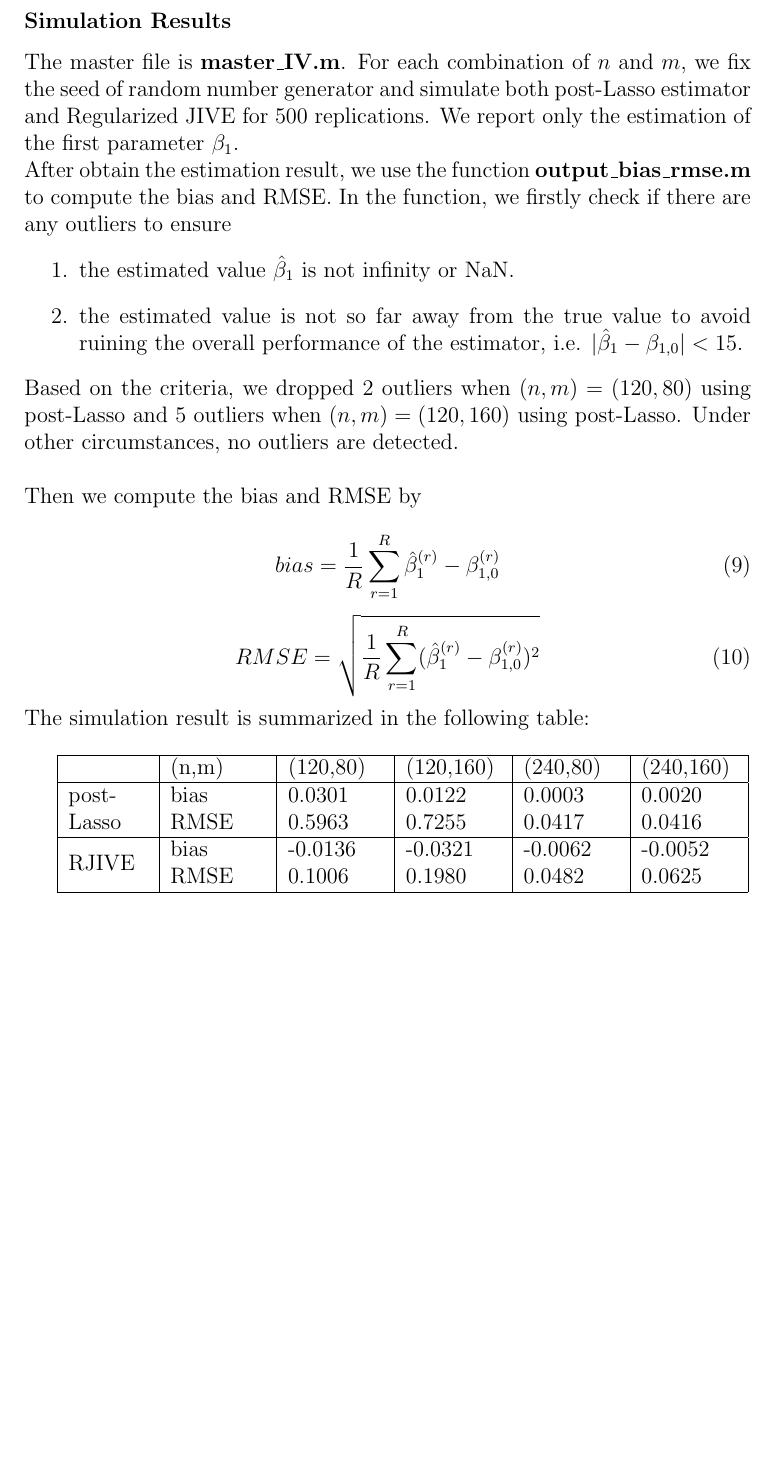
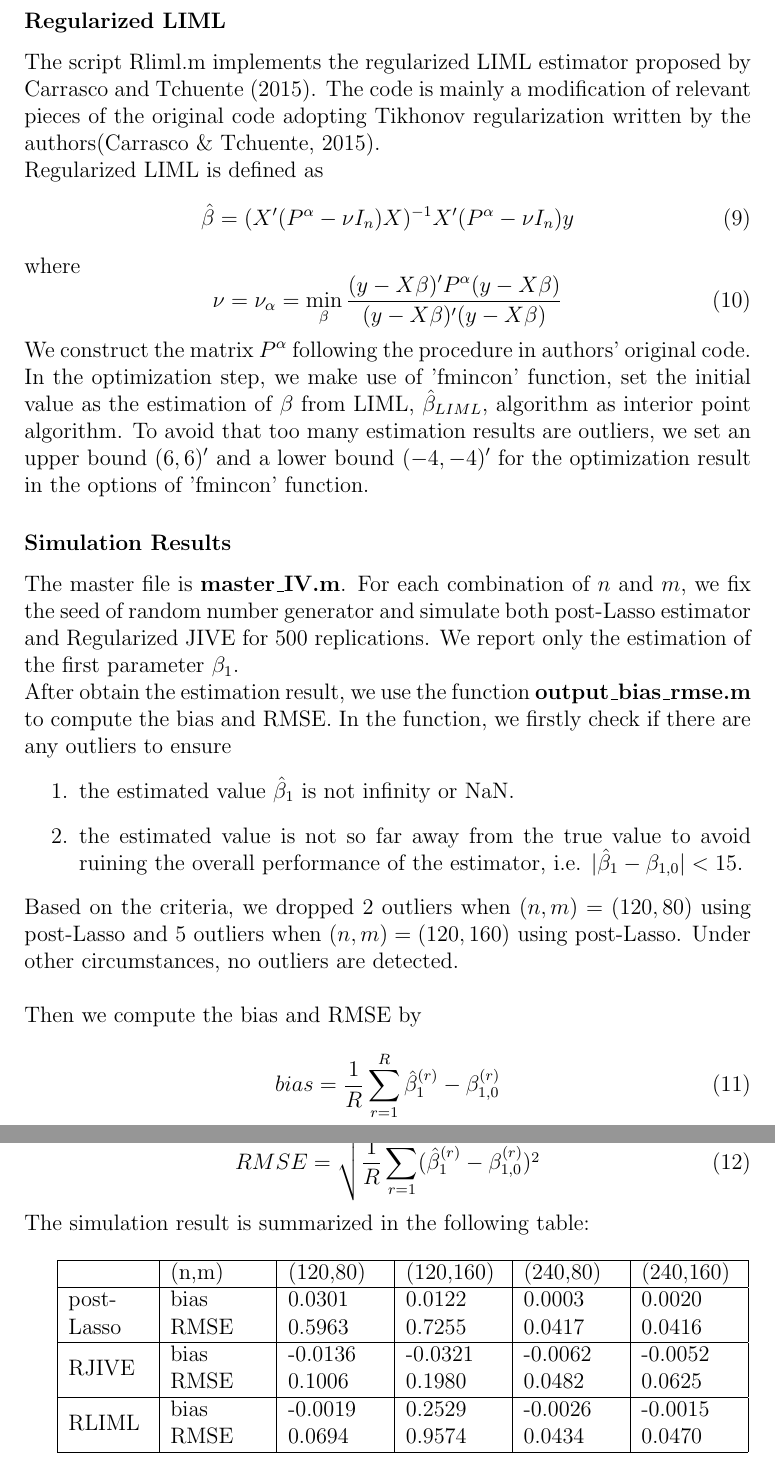
Before and after one commit to metricshilab/many_IV_est_compare, a LaTeX document (Doc/Summary.tex): part of page 3 of 4 before the commit and two parts of pages 3 and 4 of 5 after it, the two joined at a grey line, cut at the place of the change, the shorter picture padded with empty space. The pictures show the PDF file Doc/Summary.pdf that the author committed with the source.

Commit message:
Appended the regularized LIML part

```diff
--- a/Doc/Summary.tex
+++ b/Doc/Summary.tex
@@ -63,6 +63,20 @@ and
 C = \sqrt{\frac{1}{n-1}\sum\limits_{i=1}^{n}(\varepsilon_i - \bar{\varepsilon})^2}
 \end{equation}
 
+\subsubsection*{Regularized LIML}
+
+The script Rliml.m implements the regularized LIML estimator proposed by Carrasco and Tchuente (2015). The code is mainly a modification of relevant pieces of the original code adopting Tikhonov regularization written by the authors\cite{rliml}.\\
+\noindent Regularized LIML is defined as
+\begin{equation}
+\hat{\beta} = (X'(P^\alpha - \nu I_n)X)^{-1}X'(P^\alpha - \nu I_n)y
+\end{equation}
+where
+\begin{equation}
+\nu = \nu_\alpha = \min\limits_{\beta} \frac{(y-X\beta)'P^\alpha(y-X\beta)}{(y-X\beta)'(y-X\beta)}
+\end{equation}
+We construct the matrix $P^\alpha$ following the procedure in authors' original code. In the optimization step, we make use of 'fmincon' function, set the initial value as the estimation of $\beta$ from LIML, $\hat{\beta}_{LIML}$, algorithm as interior point algorithm. To avoid that too many estimation results are outliers, we set an upper bound $(6,6)'$ and a lower bound $(-4,-4)'$ for the optimization result in the options of 'fmincon' function.
+
+
 \subsubsection*{Simulation Results}
 The master file is \textbf{master\_IV.m}. For each combination of $n$ and $m$, we fix the seed of random number generator and simulate both post-Lasso estimator and Regularized JIVE for 500 replications. We report only the estimation of the first parameter $\beta_1$.\\
 \noindent After obtain the estimation result, we use the function \textbf{output\_bias\_rmse.m} to compute the bias and RMSE. In the function, we firstly check if there are any outliers to ensure
@@ -93,6 +107,9 @@ RMSE = \sqrt{\frac{1}{R}\sum\limits_{r=1}^R(\hat{\beta}_1^{(r)} - \beta_{1,0}^{(
 	\multirow{2}{0pt}{RJIVE} & bias & -0.0136 & -0.0321 & -0.0062 & -0.0052\\
 	& RMSE & 0.1006 & 0.1980 & 0.0482 &	0.0625\\
 	\hline
+	\multirow{2}{0pt}{RLIML} & bias & -0.0019 & 0.2529 & -0.0026 & -0.0015\\
+	& RMSE & 0.0694 & 0.9574 & 0.0434 &	0.0470\\
+	\hline
 \end{tabular}
 
 \newpage
```
Also changed, not shown: Doc/Summary.pdf.
